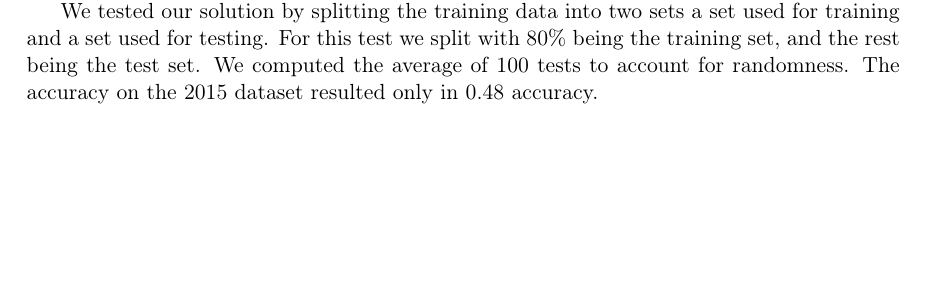
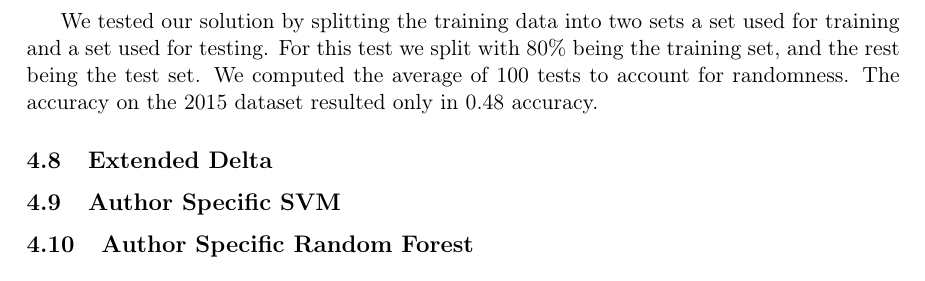
Before and after one commit to Smazle/Authorship-Verification, a LaTeX document (report/report.tex, which reads report/method.tex): part of page 8 of 11 before the commit and part of page 10 of 11 after it, cut so that both start at the same text, the shorter picture padded with empty space. Compiled offline with pdfLaTeX.

Commit message:
Add TODO's

```diff
--- a/report/method.tex
+++ b/report/method.tex
@@ -174,3 +183,12 @@ for training and a set used for testing. For this test we split with 80\% being
 the training set, and the rest being the test set. We computed the average of
 100 tests to account for randomness. The accuracy on the 2015 dataset resulted
 only in 0.48 accuracy.
+
+\subsection{Extended Delta}
+% TODO write.
+
+\subsection{Author Specific SVM}
+% TODO: write.
+
+\subsection{Author Specific Random Forest}
+% TODO: write.
```
Also changed, not shown: report/method.tex (9 more changed lines).
